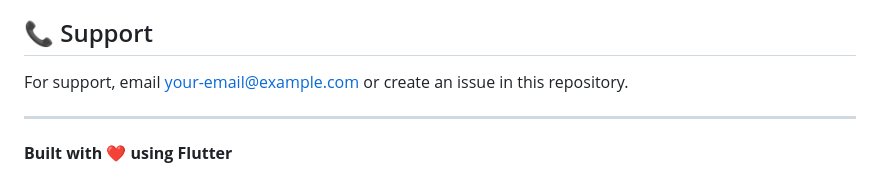
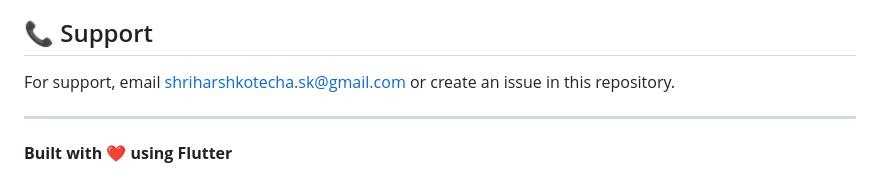
Before and after one commit to ShriHarsh05/pathfinder, a Markdown page: README.md, the part around the change. Rendered like a GitHub page.

Commit message:
Update support email in README.md

```diff
--- a/README.md
+++ b/README.md
@@ -190,7 +190,7 @@ This project is licensed under the MIT License - see the [LICENSE](LICENSE) file
 
 ## 📞 Support
 
-For support, email your-email@example.com or create an issue in this repository.
+For support, email shriharshkotecha.sk@gmail.com or create an issue in this repository.
 
 ---
 
```
